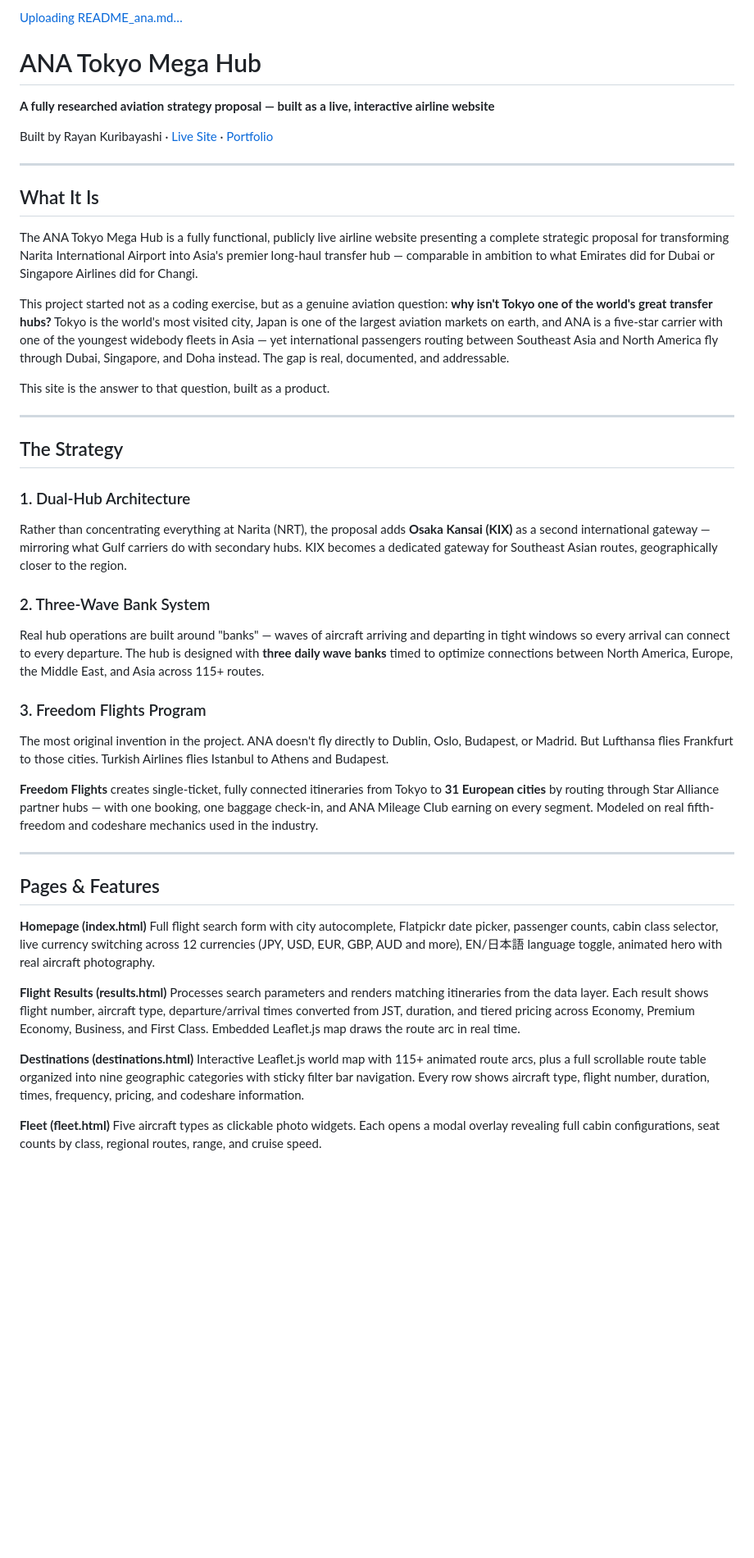
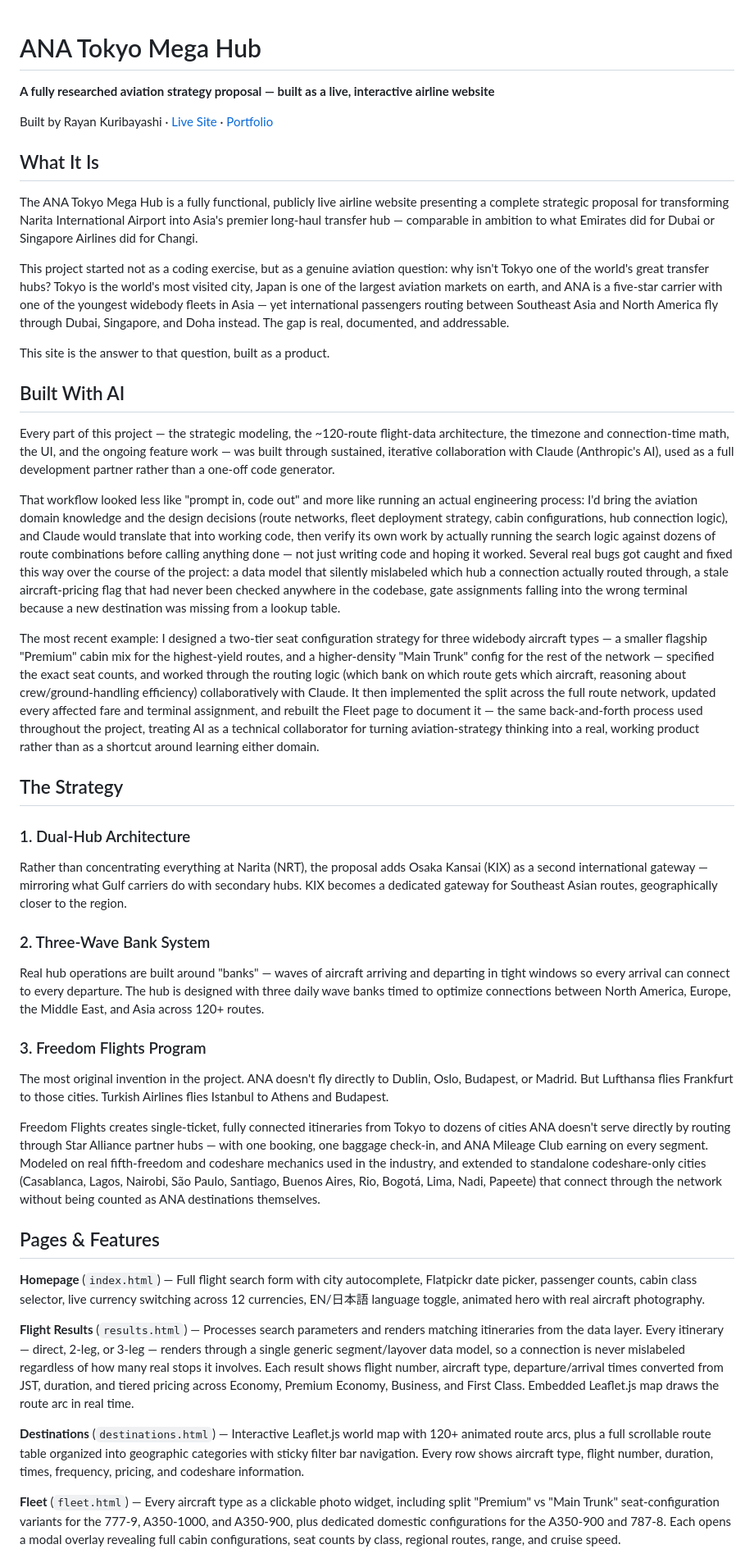
Before and after one commit to ryankuribayashi/ANA-TOKYO-HUB-CONCEPT, a Markdown page: README.md, the part around one of its changes. Shown at 82% size. GitHub-like rendering; blank space fills up the shorter version.

```diff
--- a/README.md
+++ b/README.md
@@ -1,48 +1,48 @@
-[Uploading README_ana.md…]()
 # ANA Tokyo Mega Hub
 
 **A fully researched aviation strategy proposal — built as a live, interactive airline website**
 
-Built by Rayan Kuribayashi · [Live Site](https://ryankuribayashi.github.io/ANA-TOKYO-HUB-CONCEPT) · [Portfolio](https://ryankuribayashi.github.io)
-
----
+Built by Rayan Kuribayashi · [Live Site](https://ryankuribayashi.github.io/ANA-TOKYO-HUB-CONCEPT/) · [Portfolio](https://ryankuribayashi.github.io/)
 
 ## What It Is
 
 The ANA Tokyo Mega Hub is a fully functional, publicly live airline website presenting a complete strategic proposal for transforming Narita International Airport into Asia's premier long-haul transfer hub — comparable in ambition to what Emirates did for Dubai or Singapore Airlines did for Changi.
 
-This project started not as a coding exercise, but as a genuine aviation question: **why isn't Tokyo one of the world's great transfer hubs?** Tokyo is the world's most visited city, Japan is one of the largest aviation markets on earth, and ANA is a five-star carrier with one of the youngest widebody fleets in Asia — yet international passengers routing between Southeast Asia and North America fly through Dubai, Singapore, and Doha instead. The gap is real, documented, and addressable.
+This project started not as a coding exercise, but as a genuine aviation question: why isn't Tokyo one of the world's great transfer hubs? Tokyo is the world's most visited city, Japan is one of the largest aviation markets on earth, and ANA is a five-star carrier with one of the youngest widebody fleets in Asia — yet international passengers routing between Southeast Asia and North America fly through Dubai, Singapore, and Doha instead. The gap is real, documented, and addressable.
 
 This site is the answer to that question, built as a product.
 
----
+## Built With AI
+
+Every part of this project — the strategic modeling, the ~120-route flight-data architecture, the timezone and connection-time math, the UI, and the ongoing feature work — was built through sustained, iterative collaboration with Claude (Anthropic's AI), used as a full development partner rather than a one-off code generator.
+
+That workflow looked less like "prompt in, code out" and more like running an actual engineering process: I'd bring the aviation domain knowledge and the design decisions (route networks, fleet deployment strategy, cabin configurations, hub connection logic), and Claude would translate that into working code, then verify its own work by actually running the search logic against dozens of route combinations before calling anything done — not just writing code and hoping it worked. Several real bugs got caught and fixed this way over the course of the project: a data model that silently mislabeled which hub a connection actually routed through, a stale aircraft-pricing flag that had never been checked anywhere in the codebase, gate assignments falling into the wrong terminal because a new destination was missing from a lookup table.
+
+The most recent example: I designed a two-tier seat configuration strategy for three widebody aircraft types — a smaller flagship "Premium" cabin mix for the highest-yield routes, and a higher-density "Main Trunk" config for the rest of the network — specified the exact seat counts, and worked through the routing logic (which bank on which route gets which aircraft, reasoning about crew/ground-handling efficiency) collaboratively with Claude. It then implemented the split across the full route network, updated every affected fare and terminal assignment, and rebuilt the Fleet page to document it — the same back-and-forth process used throughout the project, treating AI as a technical collaborator for turning aviation-strategy thinking into a real, working product rather than as a shortcut around learning either domain.
 
 ## The Strategy
 
 ### 1. Dual-Hub Architecture
-Rather than concentrating everything at Narita (NRT), the proposal adds **Osaka Kansai (KIX)** as a second international gateway — mirroring what Gulf carriers do with secondary hubs. KIX becomes a dedicated gateway for Southeast Asian routes, geographically closer to the region.
+
+Rather than concentrating everything at Narita (NRT), the proposal adds Osaka Kansai (KIX) as a second international gateway — mirroring what Gulf carriers do with secondary hubs. KIX becomes a dedicated gateway for Southeast Asian routes, geographically closer to the region.
 
 ### 2. Three-Wave Bank System
-Real hub operations are built around "banks" — waves of aircraft arriving and departing in tight windows so every arrival can connect to every departure. The hub is designed with **three daily wave banks** timed to optimize connections between North America, Europe, the Middle East, and Asia across 115+ routes.
+
+Real hub operations are built around "banks" — waves of aircraft arriving and departing in tight windows so every arrival can connect to every departure. The hub is designed with three daily wave banks timed to optimize connections between North America, Europe, the Middle East, and Asia across 120+ routes.
 
 ### 3. Freedom Flights Program
+
 The most original invention in the project. ANA doesn't fly directly to Dublin, Oslo, Budapest, or Madrid. But Lufthansa flies Frankfurt to those cities. Turkish Airlines flies Istanbul to Athens and Budapest.
 
-**Freedom Flights** creates single-ticket, fully connected itineraries from Tokyo to **31 European cities** by routing through Star Alliance partner hubs — with one booking, one baggage check-in, and ANA Mileage Club earning on every segment. Modeled on real fifth-freedom and codeshare mechanics used in the industry.
-
----
+Freedom Flights creates single-ticket, fully connected itineraries from Tokyo to dozens of cities ANA doesn't serve directly by routing through Star Alliance partner hubs — with one booking, one baggage check-in, and ANA Mileage Club earning on every segment. Modeled on real fifth-freedom and codeshare mechanics used in the industry, and extended to standalone codeshare-only cities (Casablanca, Lagos, Nairobi, São Paulo, Santiago, Buenos Aires, Rio, Bogotá, Lima, Nadi, Papeete) that connect through the network without being counted as ANA destinations themselves.
 
 ## Pages & Features
 
-**Homepage (index.html)**
-Full flight search form with city autocomplete, Flatpickr date picker, passenger counts, cabin class selector, live currency switching across 12 currencies (JPY, USD, EUR, GBP, AUD and more), EN/日本語 language toggle, animated hero with real aircraft photography.
+**Homepage** (`index.html`) — Full flight search form with city autocomplete, Flatpickr date picker, passenger counts, cabin class selector, live currency switching across 12 currencies, EN/日本語 language toggle, animated hero with real aircraft photography.
 
-**Flight Results (results.html)**
-Processes search parameters and renders matching itineraries from the data layer. Each result shows flight number, aircraft type, departure/arrival times converted from JST, duration, and tiered pricing across Economy, Premium Economy, Business, and First Class. Embedded Leaflet.js map draws the route arc in real time.
+**Flight Results** (`results.html`) — Processes search parameters and renders matching itineraries from the data layer. Every itinerary — direct, 2-leg, or 3-leg — renders through a single generic segment/layover data model, so a connection is never mislabeled regardless of how many real stops it involves. Each result shows flight number, aircraft type, departure/arrival times converted from JST, duration, and tiered pricing across Economy, Premium Economy, Business, and First Class. Embedded Leaflet.js map draws the route arc in real time.
 
-**Destinations (destinations.html)**
-Interactive Leaflet.js world map with 115+ animated route arcs, plus a full scrollable route table organized into nine geographic categories with sticky filter bar navigation. Every row shows aircraft type, flight number, duration, times, frequency, pricing, and codeshare information.
+**Destinations** (`destinations.html`) — Interactive Leaflet.js world map with 120+ animated route arcs, plus a full scrollable route table organized into geographic categories with sticky filter bar navigation. Every row shows aircraft type, flight number, duration, times, frequency, pricing, and codeshare information.
 
-**Fleet (fleet.html)**
-Five aircraft types as clickable photo widgets. Each opens a modal overlay revealing full cabin configurations, seat counts by class, regional routes, range, and cruise speed.
+**Fleet** (`fleet.html`) — Every aircraft type as a clickable photo widget, including split "Premium" vs "Main Trunk" seat-configuration variants for the 777-9, A350-1000, and A350-900, plus dedicated domestic configurations for the A350-900 and 787-8. Each opens a modal overlay revealing full cabin configurations, seat counts by class, regional routes, range, and cruise speed.
 
```
Also changed, not shown: other parts of README.md (+11 -19 lines).
